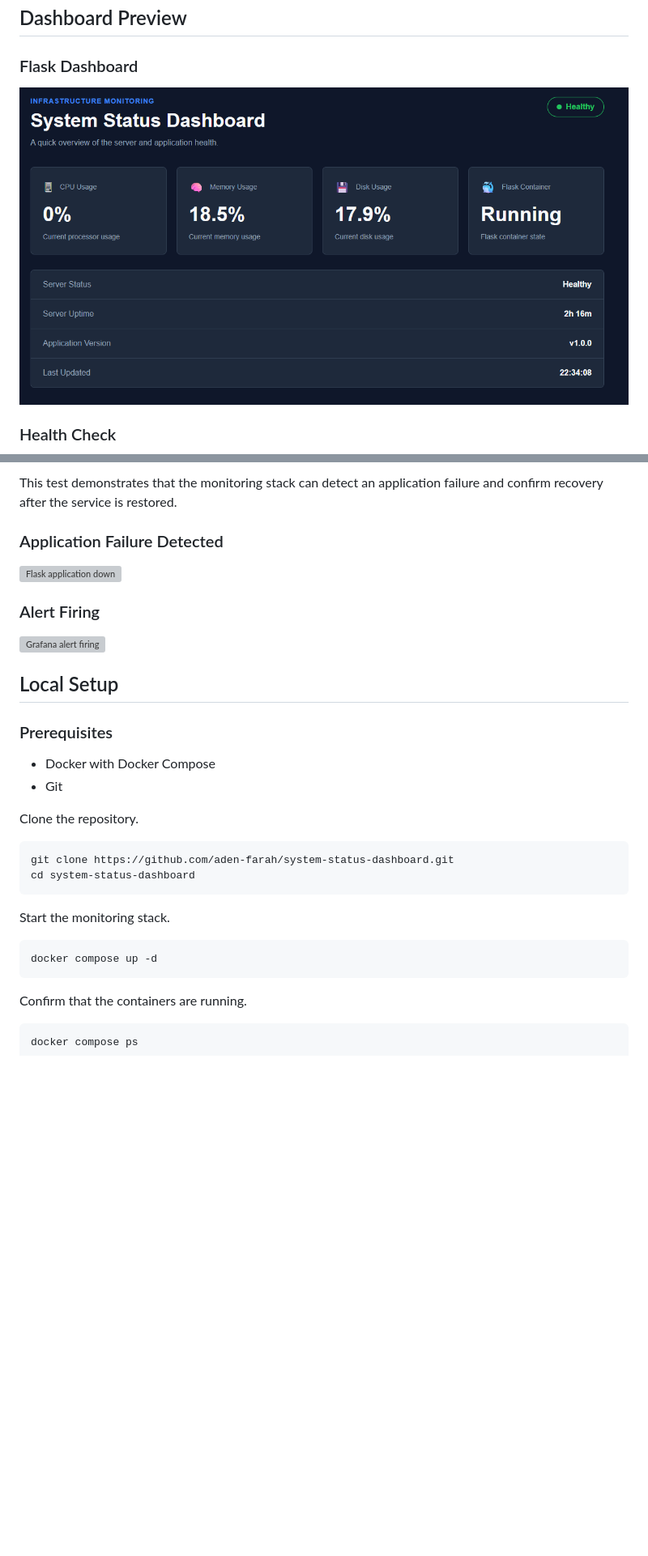
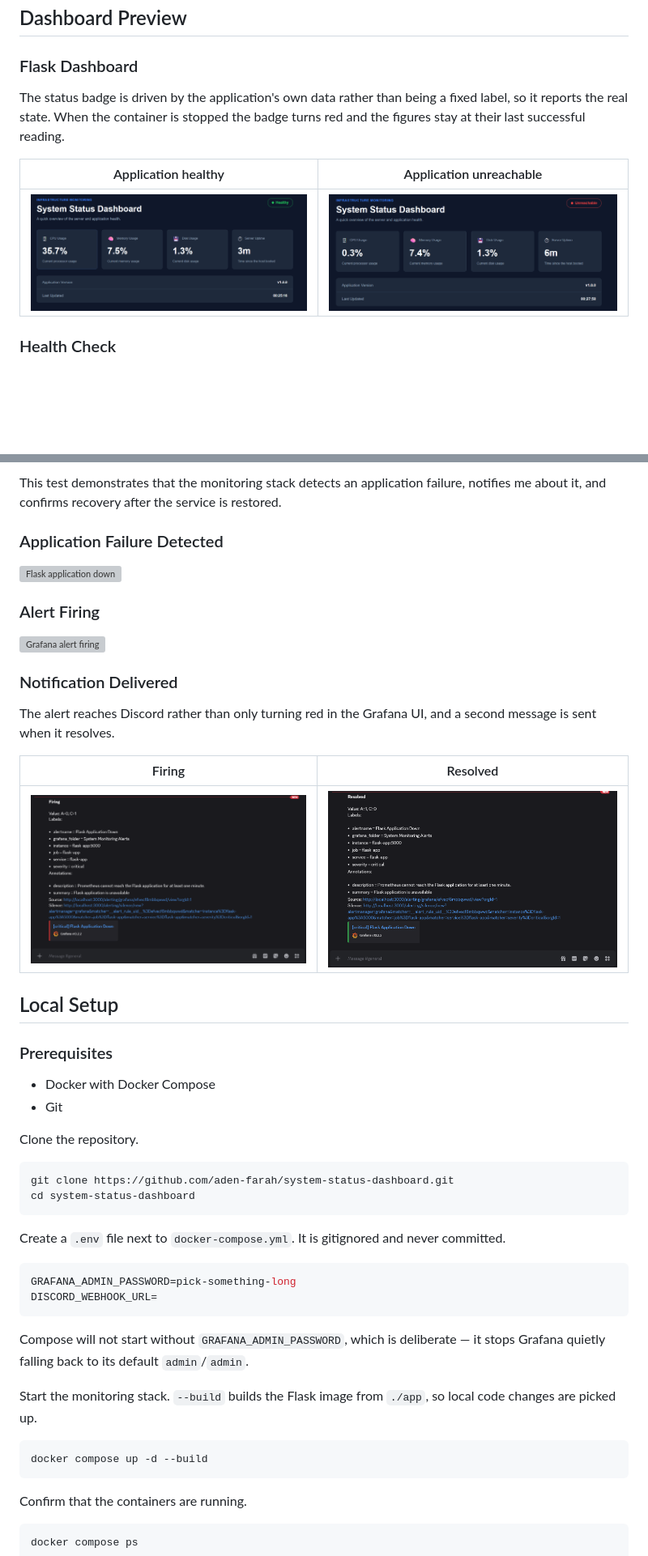
Before and after one commit to aden-farah/system-status-dashboard, a Markdown page: README.md, 2 parts joined by grey strips. Shown at 81% size. GitHub-like rendering; pictures changed too: docs/screenshots/healthy/flask-dashboard.png, docs/screenshots/unhealthy/discord-alert-firing.png (added), docs/screenshots/unhealthy/discord-alert-resolved.png (added); blank space fills up the shorter version; grey boxes are pictures that could not be loaded.

Commit message:
Update README with current screenshots and setup

````diff
--- a/README.md
+++ b/README.md
@@ -18,7 +18,11 @@ Terraform provisions the Azure infrastructure, while GitHub Actions handles appl
 
 ### Flask Dashboard
 
-![Flask dashboard](./docs/screenshots/healthy/flask-dashboard.png)
+The status badge is driven by the application's own data rather than being a fixed label, so it reports the real state. When the container is stopped the badge turns red and the figures stay at their last successful reading.
+
+| Application healthy                                                       | Application unreachable                                                                       |
+| ------------------------------------------------------------------------- | ----------------------------------------------------------------------------------------------- |
+| ![Flask dashboard healthy](./docs/screenshots/healthy/flask-dashboard.png) | ![Flask dashboard unreachable](./docs/screenshots/unhealthy/flask-dashboard-unreachable.png) |
 
 ### Health Check
 
@@ -150,5 +186,5 @@ Test flow:
 
-This test demonstrates that the monitoring stack can detect an application failure and confirm recovery after the service is restored.
+This test demonstrates that the monitoring stack detects an application failure, notifies me about it, and confirms recovery after the service is restored.
 
 ### Application Failure Detected
 
@@ -157,6 +193,14 @@ This test demonstrates that the monitoring stack can detect an application failu
 ### Alert Firing
 
 ![Grafana alert firing](./docs/screenshots/unhealthy/grafana-dashboards/flask-alert-firing.png)
+
+### Notification Delivered
+
+The alert reaches Discord rather than only turning red in the Grafana UI, and a second message is sent when it resolves.
+
+| Firing                                                                      | Resolved                                                                        |
+| --------------------------------------------------------------------------- | --------------------------------------------------------------------------------- |
+| ![Discord alert firing](./docs/screenshots/unhealthy/discord-alert-firing.png) | ![Discord alert resolved](./docs/screenshots/unhealthy/discord-alert-resolved.png) |
 
 ## Local Setup
 
@@ -172,10 +216,19 @@ git clone https://github.com/aden-farah/system-status-dashboard.git
 cd system-status-dashboard
 ```
 
-Start the monitoring stack.
+Create a `.env` file next to `docker-compose.yml`. It is gitignored and never committed.
 
 ```bash
-docker compose up -d
+GRAFANA_ADMIN_PASSWORD=pick-something-long
+DISCORD_WEBHOOK_URL=
+```
+
+Compose will not start without `GRAFANA_ADMIN_PASSWORD`, which is deliberate — it stops Grafana quietly falling back to its default `admin`/`admin`.
+
+Start the monitoring stack. `--build` builds the Flask image from `./app`, so local code changes are picked up.
+
+```bash
+docker compose up -d --build
 ```
 
 Confirm that the containers are running.
````
Also changed, not shown: other parts of README.md (+77 -40 lines), docs/screenshots/healthy/grafana-alert-rules.png, docs/screenshots/healthy/prometheus-targets.png (added).
